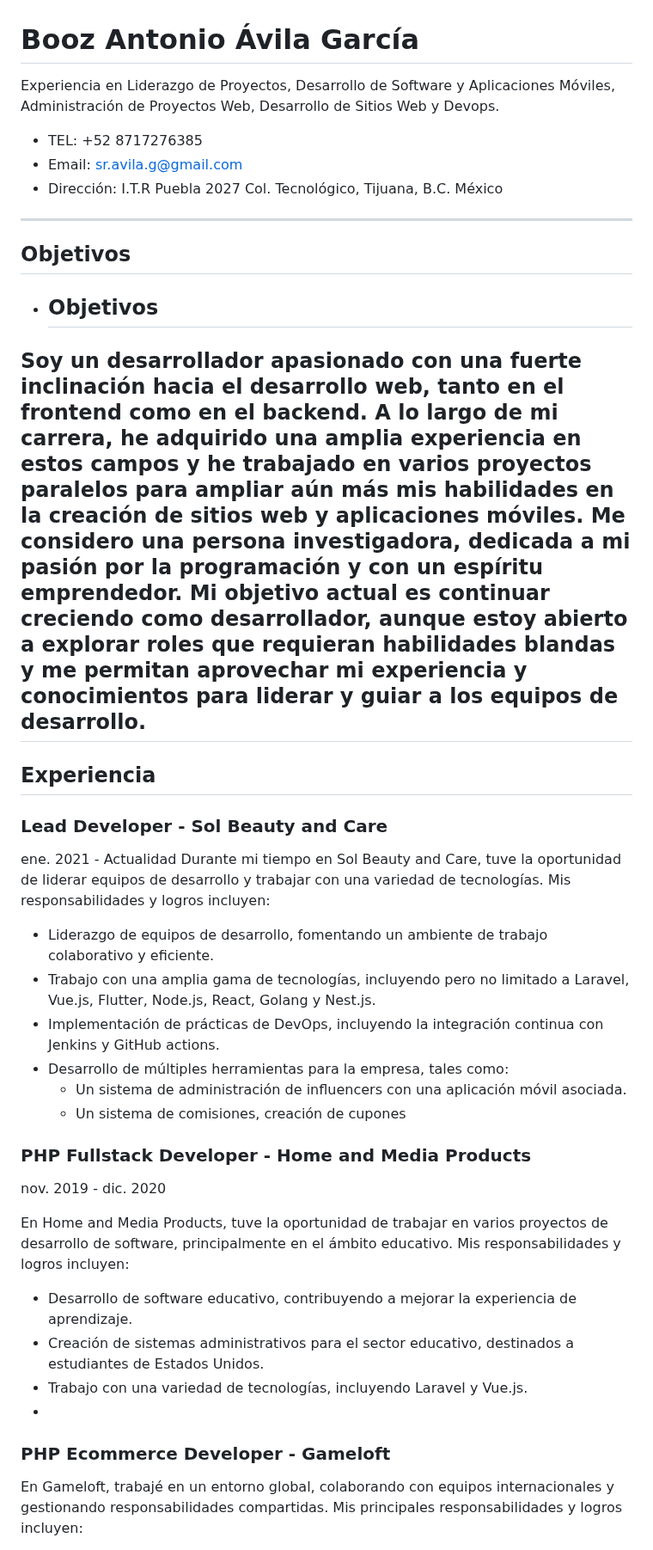
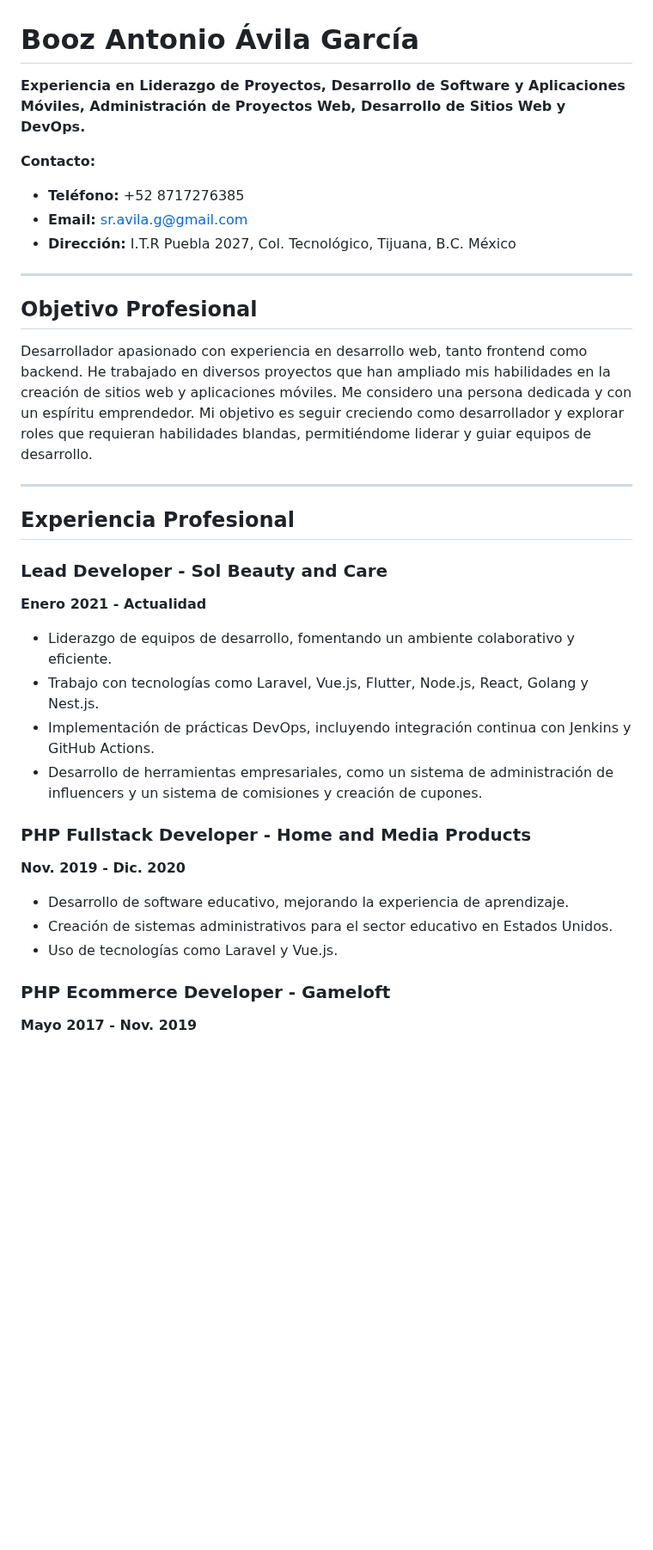
Before and after one commit to raganaxi/curriculumportafolio, a Markdown page: readme.md, the part around one of its changes. Shown at 86% size. GitHub-like rendering; blank space fills up the shorter version.

```diff
--- a/readme.md
+++ b/readme.md
@@ -1,44 +1,37 @@
 # Booz Antonio Ávila García
 
-Experiencia en Liderazgo de Proyectos, Desarrollo de Software y Aplicaciones Móviles, Administración de Proyectos Web, Desarrollo de Sitios Web y Devops.
+**Experiencia en Liderazgo de Proyectos, Desarrollo de Software y Aplicaciones Móviles, Administración de Proyectos Web, Desarrollo de Sitios Web y DevOps.**
 
-- TEL: +52 8717276385
-- Email: sr.avila.g@gmail.com
-- Dirección: I.T.R Puebla 2027 Col. Tecnológico, Tijuana, B.C. México
+**Contacto:**
+- **Teléfono:** +52 8717276385
+- **Email:** sr.avila.g@gmail.com
+- **Dirección:** I.T.R Puebla 2027, Col. Tecnológico, Tijuana, B.C. México
 
 ---
 
-## Objetivos
+## Objetivo Profesional
 
-- ## Objetivos
+Desarrollador apasionado con experiencia en desarrollo web, tanto frontend como backend. He trabajado en diversos proyectos que han ampliado mis habilidades en la creación de sitios web y aplicaciones móviles. Me considero una persona dedicada y con un espíritu emprendedor. Mi objetivo es seguir creciendo como desarrollador y explorar roles que requieran habilidades blandas, permitiéndome liderar y guiar equipos de desarrollo.
 
-Soy un desarrollador apasionado con una fuerte inclinación hacia el desarrollo web, tanto en el frontend como en el backend. A lo largo de mi carrera, he adquirido una amplia experiencia en estos campos y he trabajado en varios proyectos paralelos para ampliar aún más mis habilidades en la creación de sitios web y aplicaciones móviles. Me considero una persona investigadora, dedicada a mi pasión por la programación y con un espíritu emprendedor.
-Mi objetivo actual es continuar creciendo como desarrollador, aunque estoy abierto a explorar roles que requieran habilidades blandas y me permitan aprovechar mi experiencia y conocimientos para liderar y guiar a los equipos de desarrollo.
 ---
 
-## Experiencia
+## Experiencia Profesional
 
 ### Lead Developer - Sol Beauty and Care
-ene. 2021 - Actualidad
-Durante mi tiempo en Sol Beauty and Care, tuve la oportunidad de liderar equipos de desarrollo y trabajar con una variedad de tecnologías. Mis responsabilidades y logros incluyen:
+**Enero 2021 - Actualidad**
 
-- Liderazgo de equipos de desarrollo, fomentando un ambiente de trabajo colaborativo y eficiente.
-- Trabajo con una amplia gama de tecnologías, incluyendo pero no limitado a Laravel, Vue.js, Flutter, Node.js, React, Golang y Nest.js.
-- Implementación de prácticas de DevOps, incluyendo la integración continua con Jenkins y GitHub actions.
-- Desarrollo de múltiples herramientas para la empresa, tales como:
-  - Un sistema de administración de influencers con una aplicación móvil asociada.
-  - Un sistema de comisiones, creación de cupones
+- Liderazgo de equipos de desarrollo, fomentando un ambiente colaborativo y eficiente.
+- Trabajo con tecnologías como Laravel, Vue.js, Flutter, Node.js, React, Golang y Nest.js.
+- Implementación de prácticas DevOps, incluyendo integración continua con Jenkins y GitHub Actions.
+- Desarrollo de herramientas empresariales, como un sistema de administración de influencers y un sistema de comisiones y creación de cupones.
 
 ### PHP Fullstack Developer - Home and Media Products
-nov. 2019 - dic. 2020
+**Nov. 2019 - Dic. 2020**
 
-En Home and Media Products, tuve la oportunidad de trabajar en varios proyectos de desarrollo de software, principalmente en el ámbito educativo.
-Mis responsabilidades y logros incluyen:
+- Desarrollo de software educativo, mejorando la experiencia de aprendizaje.
+- Creación de sistemas administrativos para el sector educativo en Estados Unidos.
+- Uso de tecnologías como Laravel y Vue.js.
 
-- Desarrollo de software educativo, contribuyendo a mejorar la experiencia de aprendizaje.
-- Creación de sistemas administrativos para el sector educativo, destinados a estudiantes de Estados Unidos.
-- Trabajo con una variedad de tecnologías, incluyendo Laravel y Vue.js.
--
 ### PHP Ecommerce Developer - Gameloft
-En Gameloft, trabajé en un entorno global, colaborando con equipos internacionales y gestionando responsabilidades compartidas. Mis principales responsabilidades y logros incluyen:
+**Mayo 2017 - Nov. 2019**
 
```
Also changed, not shown: other parts of readme.md (+40 -54 lines).
